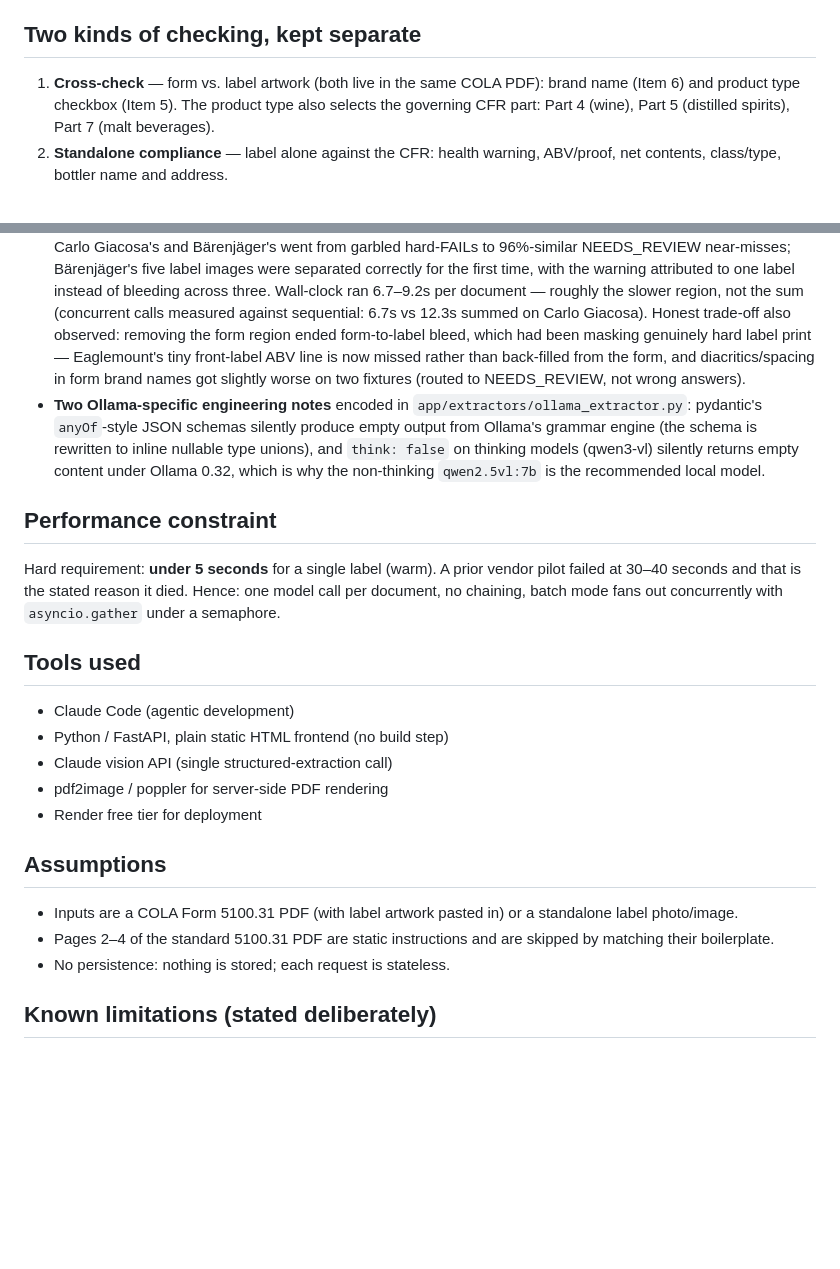
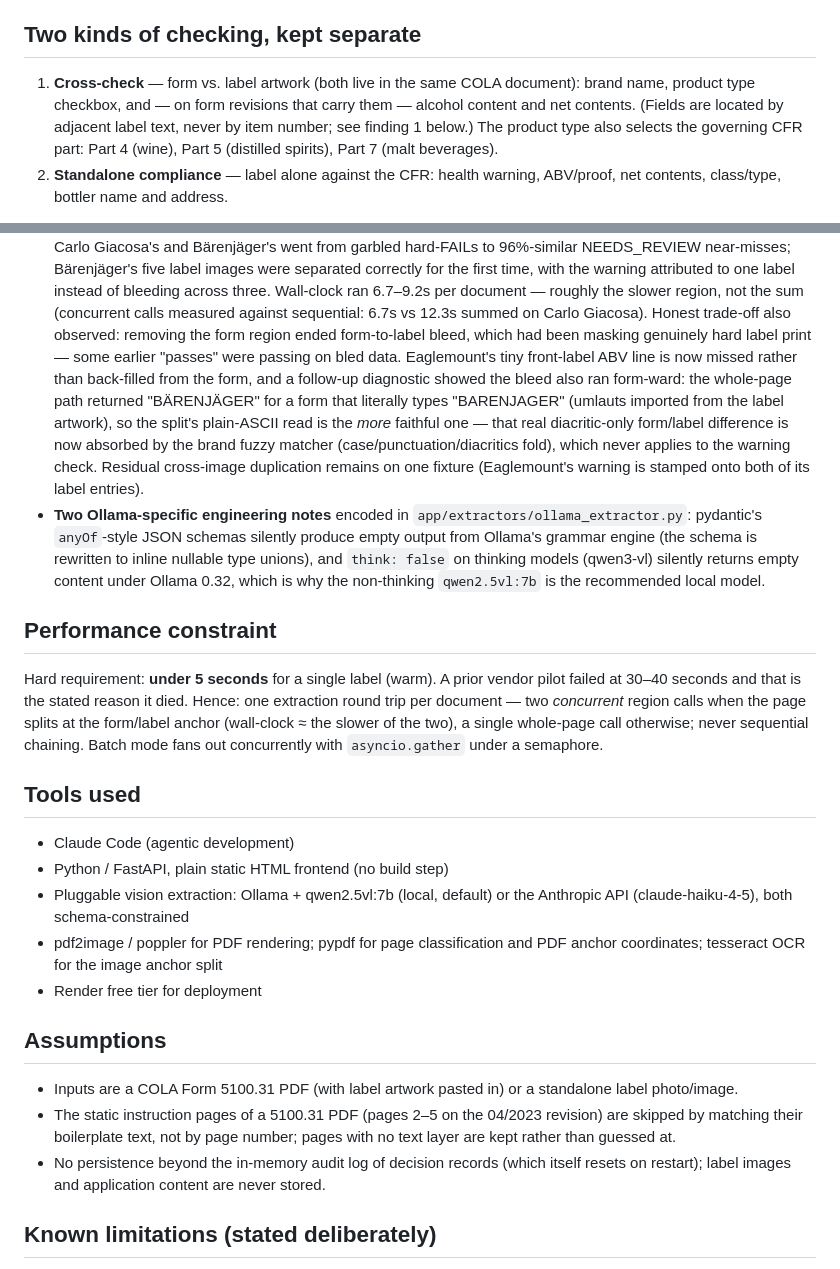
Before and after one commit to haomuch1/ttb-label-verifier, a Markdown page: APPROACH.md, 2 parts joined by grey strips. GitHub-like rendering; blank space fills up the shorter version.

```diff
--- a/APPROACH.md
+++ b/APPROACH.md
@@ -22,10 +22,12 @@ testable, and immune to model drift.
 
 ## Two kinds of checking, kept separate
 
-1. **Cross-check** — form vs. label artwork (both live in the same COLA PDF):
-   brand name (Item 6) and product type checkbox (Item 5). The product type
-   also selects the governing CFR part: Part 4 (wine), Part 5 (distilled
-   spirits), Part 7 (malt beverages).
+1. **Cross-check** — form vs. label artwork (both live in the same COLA
+   document): brand name, product type checkbox, and — on form revisions
+   that carry them — alcohol content and net contents. (Fields are located
+   by adjacent label text, never by item number; see finding 1 below.) The
+   product type also selects the governing CFR part: Part 4 (wine), Part 5
+   (distilled spirits), Part 7 (malt beverages).
 2. **Standalone compliance** — label alone against the CFR: health warning,
    ABV/proof, net contents, class/type, bottler name and address.
 
@@ -199,10 +201,17 @@ Ollama 0.32 on an RTX 3080 (10GB), pages upscaled 2× before inference:
   slower region, not the sum (concurrent calls measured against
   sequential: 6.7s vs 12.3s summed on Carlo Giacosa). Honest trade-off
   also observed: removing the form region ended form-to-label bleed,
-  which had been masking genuinely hard label print — Eaglemount's tiny
-  front-label ABV line is now missed rather than back-filled from the
-  form, and diacritics/spacing in form brand names got slightly worse on
-  two fixtures (routed to NEEDS_REVIEW, not wrong answers).
+  which had been masking genuinely hard label print — some earlier
+  "passes" were passing on bled data. Eaglemount's tiny front-label ABV
+  line is now missed rather than back-filled from the form, and a
+  follow-up diagnostic showed the bleed also ran form-ward: the
+  whole-page path returned "BÄRENJÄGER" for a form that literally types
+  "BARENJAGER" (umlauts imported from the label artwork), so the split's
+  plain-ASCII read is the *more* faithful one — that real diacritic-only
+  form/label difference is now absorbed by the brand fuzzy matcher
+  (case/punctuation/diacritics fold), which never applies to the warning
+  check. Residual cross-image duplication remains on one fixture
+  (Eaglemount's warning is stamped onto both of its label entries).
 - **Two Ollama-specific engineering notes** encoded in
   `app/extractors/ollama_extractor.py`: pydantic's `anyOf`-style JSON
   schemas silently produce empty output from Ollama's grammar engine (the
@@ -215,24 +224,31 @@ Ollama 0.32 on an RTX 3080 (10GB), pages upscaled 2× before inference:
 
 Hard requirement: **under 5 seconds** for a single label (warm). A prior vendor
 pilot failed at 30–40 seconds and that is the stated reason it died. Hence: one
-model call per document, no chaining, batch mode fans out concurrently with
-`asyncio.gather` under a semaphore.
+extraction round trip per document — two *concurrent* region calls when the
+page splits at the form/label anchor (wall-clock ≈ the slower of the two),
+a single whole-page call otherwise; never sequential chaining. Batch mode
+fans out concurrently with `asyncio.gather` under a semaphore.
 
 ## Tools used
 
 - Claude Code (agentic development)
 - Python / FastAPI, plain static HTML frontend (no build step)
-- Claude vision API (single structured-extraction call)
-- pdf2image / poppler for server-side PDF rendering
+- Pluggable vision extraction: Ollama + qwen2.5vl:7b (local, default) or
+  the Anthropic API (claude-haiku-4-5), both schema-constrained
+- pdf2image / poppler for PDF rendering; pypdf for page classification and
+  PDF anchor coordinates; tesseract OCR for the image anchor split
 - Render free tier for deployment
 
 ## Assumptions
 
 - Inputs are a COLA Form 5100.31 PDF (with label artwork pasted in) or a
   standalone label photo/image.
-- Pages 2–4 of the standard 5100.31 PDF are static instructions and are
-  skipped by matching their boilerplate.
-- No persistence: nothing is stored; each request is stateless.
+- The static instruction pages of a 5100.31 PDF (pages 2–5 on the 04/2023
+  revision) are skipped by matching their boilerplate text, not by page
+  number; pages with no text layer are kept rather than guessed at.
+- No persistence beyond the in-memory audit log of decision records
+  (which itself resets on restart); label images and application content
+  are never stored.
 
 ## Known limitations (stated deliberately)
 
```
Also changed, not shown: README.md (+137 -59 lines).
